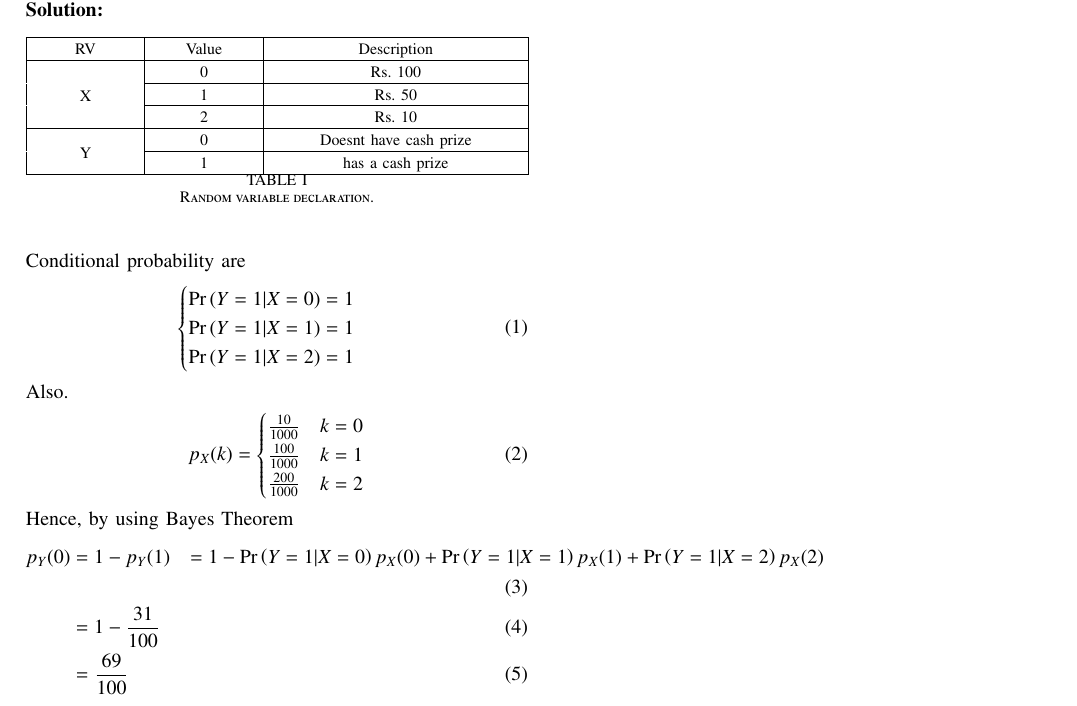
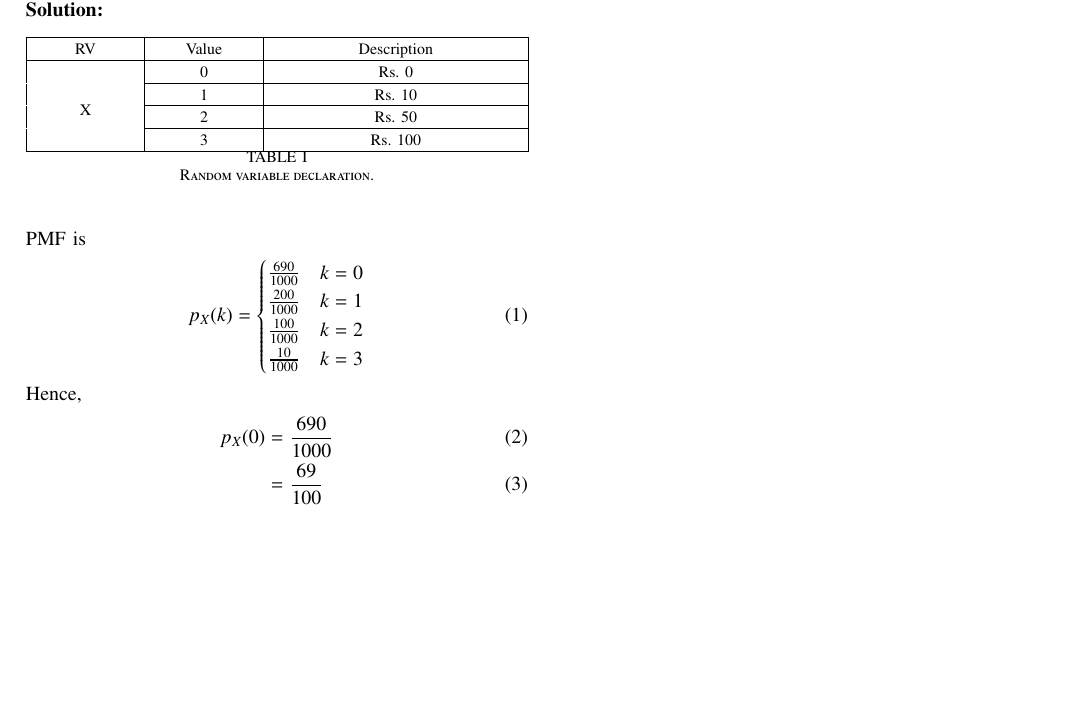
Before and after one commit to Antalene-J/EE23010-23-, a LaTeX paper (34/main.tex, which reads 34/tables/table.tex): part of the page, cut so that both start at the same text, the shorter picture padded with empty space. Compiled offline with pdfLaTeX; a missing font is replaced by an installed copy or a similar font; a LaTeX package or settings file that is missing is left out.

Commit message:
Add files via upload

```diff
--- a/34/main.tex
+++ b/34/main.tex
@@ -177,27 +177,18 @@ contains no cash prize?\\
 	\caption{Random variable declaration.}
         \label{tab:exemplar/10/13/3/34}
 \end{table}
-\\Conditional probability are
-\begin{align}
-	\begin{cases}
-		\pr{Y = 1 | X = 0} = 1 \\
-		\pr{Y = 1 | X = 1} = 1 \\
-		\pr{Y = 1 | X = 2} = 1
-	\end{cases}
-\end{align}
-Also.
+\\PMF is
 \begin{align}
 	p_X(k) = \begin{cases}
-		\frac{10}{1000} & k =0 \\
-		\frac{100}{1000} & k =1 \\
-		\frac{200}{1000} & k =2
+		\frac{690}{1000} & k =0 \\
+		\frac{200}{1000} & k =1 \\
+		\frac{100}{1000} & k =2 \\
+		\frac{10}{1000} & k =3
 		\end{cases}
 \end{align}
-Hence, by using Bayes Theorem
+Hence,
 \begin{align}
-	p_Y(0) &= 1 - p_Y(1)
-	& = 1 - \pr{Y = 1 | X = 0}p_X(0) + \pr{Y = 1 | X = 1}p_X(1) + \pr{Y = 1 | X = 2}p_X(2) \\
-	& = 1 - \frac{31}{100} \\
-	& = \frac{69}{100}
+	p_X(0) &= \frac{690}{1000} \\
+	&= \frac{69}{100}
 \end{align}
 \end{document}
--- a/34/tables/table.tex
+++ b/34/tables/table.tex
@@ -199,12 +199,12 @@
 	 \multicolumn{1}{|p{\gnumericColA}|}%
 	{\setlength{\gnumericMultiRowLength}{0pt}%
 	 \addtolength{\gnumericMultiRowLength}{\gnumericColA}%
-	 \multirow{3}[1]{\gnumericMultiRowLength}{\parbox{\gnumericMultiRowLength}{%
+	 \multirow{4}[2]{\gnumericMultiRowLength}{\parbox{\gnumericMultiRowLength}{%
 	 \gnumericPB{\centering}\gnumbox{X}}}}
 	&\multicolumn{1}{p{\gnumericColB}|}%
 	{\gnumericPB{\centering}\gnumbox{0}}
 	&\multicolumn{1}{p{\gnumericColC}|}%
-	{\gnumericPB{\centering}\gnumbox{Rs. 100}}
+	{\gnumericPB{\centering}\gnumbox{Rs. 0}}
 \\
 \hhline{~|--|}
 	 \multicolumn{1}{|p{\gnumericColA}|}%
@@ -212,7 +212,7 @@
 	&\multicolumn{1}{p{\gnumericColB}|}%
 	{\gnumericPB{\centering}\gnumbox{1}}
 	&\multicolumn{1}{p{\gnumericColC}|}%
-	{\gnumericPB{\centering}\gnumbox{Rs. 50}}
+	{\gnumericPB{\centering}\gnumbox{Rs. 10}}
 \\
 \hhline{~|--|}
 	 \multicolumn{1}{|p{\gnumericColA}|}%
@@ -220,26 +220,15 @@
 	&\multicolumn{1}{p{\gnumericColB}|}%
 	{\gnumericPB{\centering}\gnumbox{2}}
 	&\multicolumn{1}{p{\gnumericColC}|}%
-	{\gnumericPB{\centering}\gnumbox{Rs. 10}}
-\\
-\hhline{|---|}
-	 \multicolumn{1}{|p{\gnumericColA}|}%
-	{\setlength{\gnumericMultiRowLength}{0pt}%
-	 \addtolength{\gnumericMultiRowLength}{\gnumericColA}%
-	 \multirow{2}[1]{\gnumericMultiRowLength}{\parbox{\gnumericMultiRowLength}{%
-	 \gnumericPB{\centering}\gnumbox{Y}}}}
-	&\multicolumn{1}{p{\gnumericColB}|}%
-	{\gnumericPB{\centering}\gnumbox{0}}
-	&\multicolumn{1}{p{\gnumericColC}|}%
-	{\gnumericPB{\centering}\gnumbox{Doesnt have cash prize}}
+	{\gnumericPB{\centering}\gnumbox{Rs. 50}}
 \\
 \hhline{~|--|}
 	 \multicolumn{1}{|p{\gnumericColA}|}%
 	{}
 	&\multicolumn{1}{p{\gnumericColB}|}%
-	{\gnumericPB{\centering}\gnumbox{1}}
+	{\gnumericPB{\centering}\gnumbox{3}}
 	&\multicolumn{1}{p{\gnumericColC}|}%
-	{\gnumericPB{\centering}\gnumbox{has a cash prize}}
+	{\gnumericPB{\centering}\gnumbox{Rs. 100}}
 \\
 \hhline{|-|-|-|}
 \end{tabular}
```
Also changed, not shown: 34/main.pdf, 2 other files.
